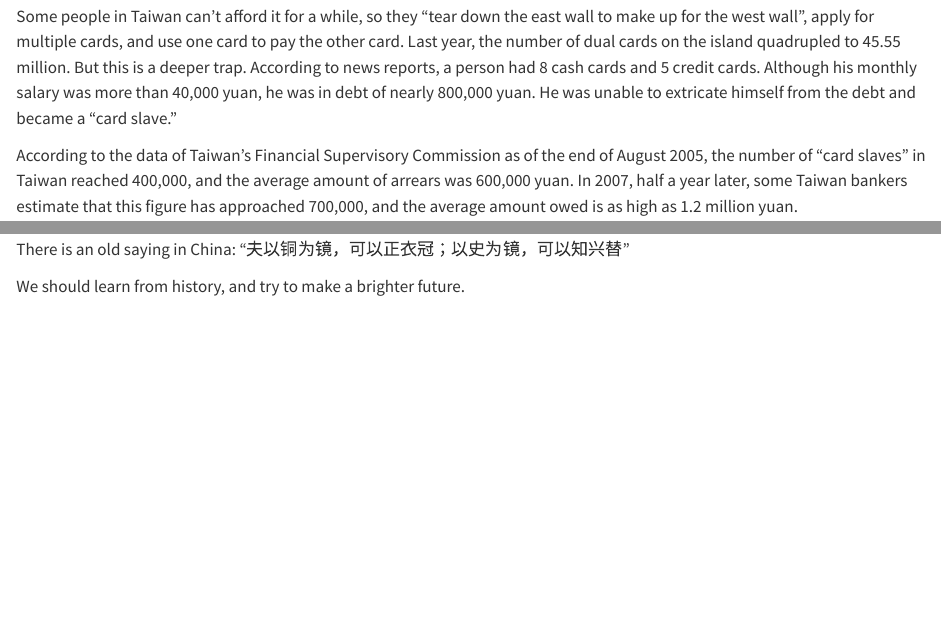
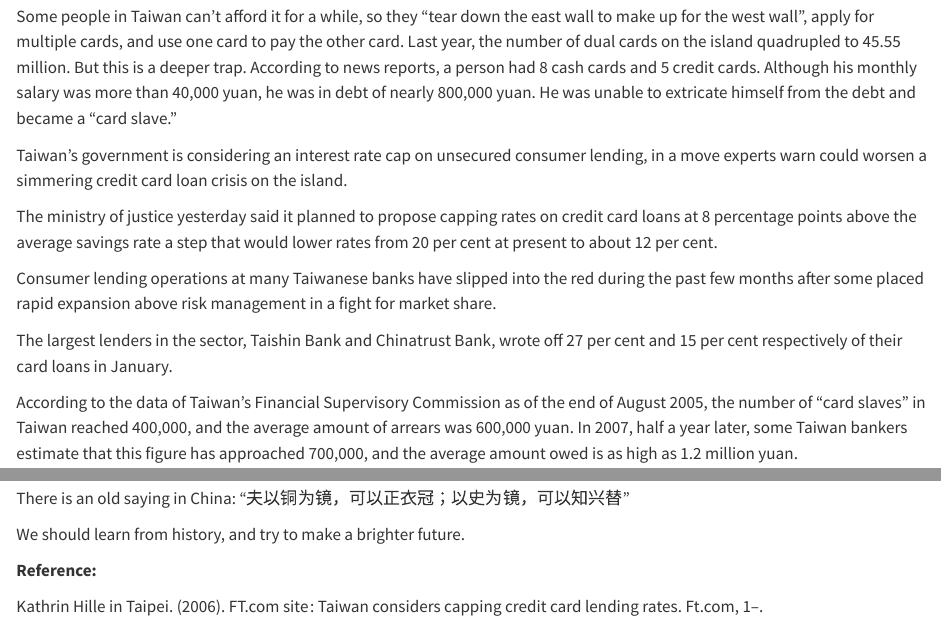
Before and after one commit to statds/final-project-GordonYi, a Quarto document (proposal/Final Project Proposal.qmd): the page in a window 1100 px wide, from 270 px down, and a second part further down, joined at a grey line. Rendered offline with R 4.5, knitr and Pandoc in place of Quarto, with nearby package versions.

Commit message:
Update Final Project Proposal.qmd

```diff
--- a/proposal/Final Project Proposal.qmd
+++ b/proposal/Final Project Proposal.qmd
@@ -17,6 +17,17 @@ Some people in Taiwan can't afford it for a while, so they "tear down the east w
 the other card. Last year, the number of dual cards on the island quadrupled to 45.55 million. But this is a deeper trap. According to news reports, a person had 8
 cash cards and 5 credit cards. Although his monthly salary was more than 40,000 yuan, he was in debt of nearly 800,000 yuan. He was unable to extricate himself from
 the debt and became a "card slave."
+
+Taiwan's government is considering an interest rate cap on unsecured consumer lending, in a move experts warn could worsen a simmering credit card loan crisis on the
+island.
+
+The ministry of justice yesterday said it planned to propose capping rates on credit card loans at 8 percentage points above the average savings rate a step that would
+lower rates from 20 per cent at present to about 12 per cent.
+
+Consumer lending operations at many Taiwanese banks have slipped into the red during the past few months after some placed rapid expansion above risk management in a
+fight for market share.
+
+The largest lenders in the sector, Taishin Bank and Chinatrust Bank, wrote off 27 per cent and 15 per cent respectively of their card loans in January.
 
 According to the data of Taiwan's Financial Supervisory Commission as of the end of August 2005, the number of "card slaves" in Taiwan reached 400,000, and the average
 amount of arrears was 600,000 yuan. In 2007, half a year later, some Taiwan bankers estimate that this figure has approached 700,000, and the average amount owed is as
@@ -113,3 +124,8 @@ the time issue
 There is an old saying in China: “夫以铜为镜，可以正衣冠；以史为镜，可以知兴替”
 
 We should learn from history, and try to make a brighter future.
+
+**Reference:**
+
+
+  Kathrin Hille in Taipei. (2006). FT.com site : Taiwan considers capping credit card lending rates. Ft.com, 1–.
```
